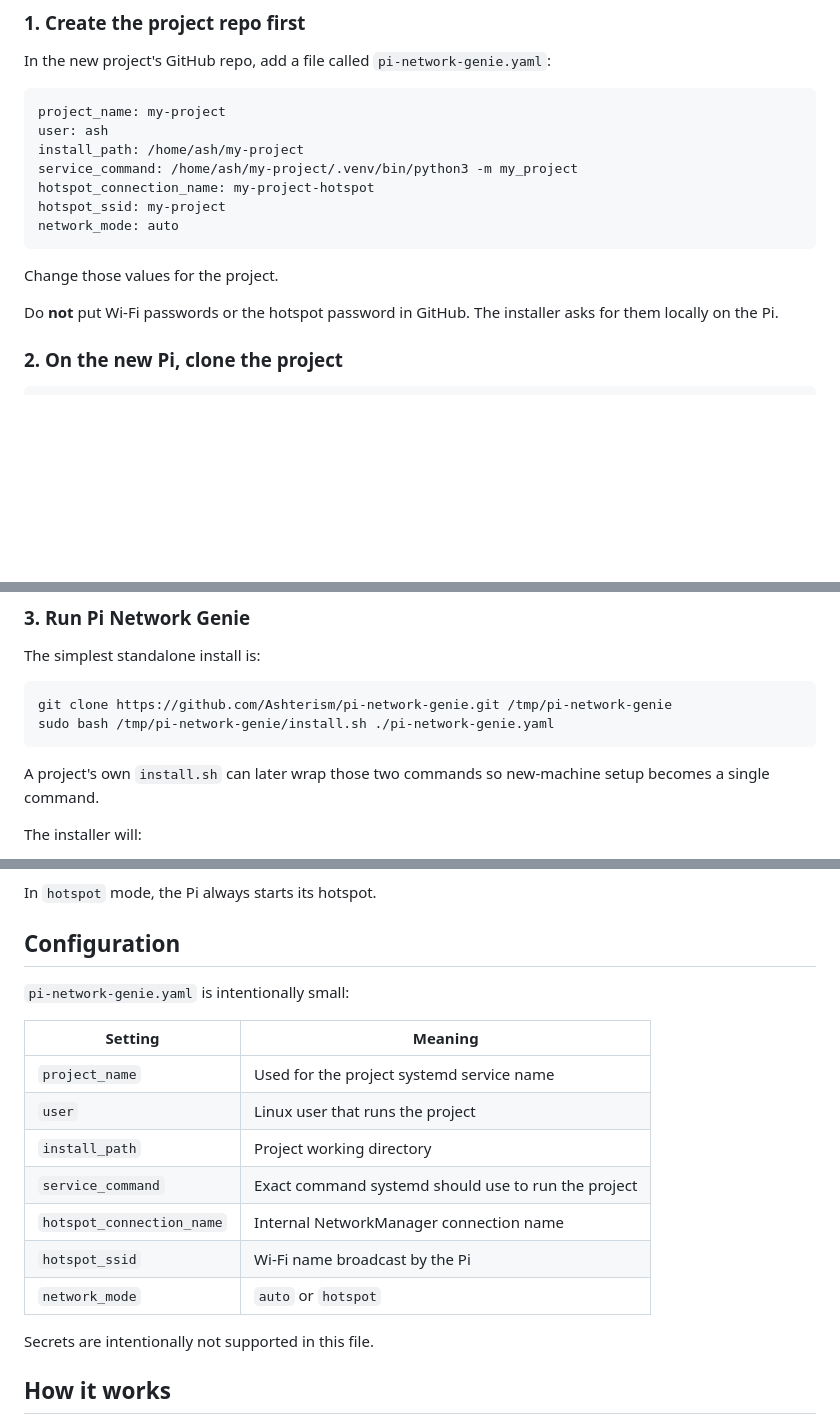
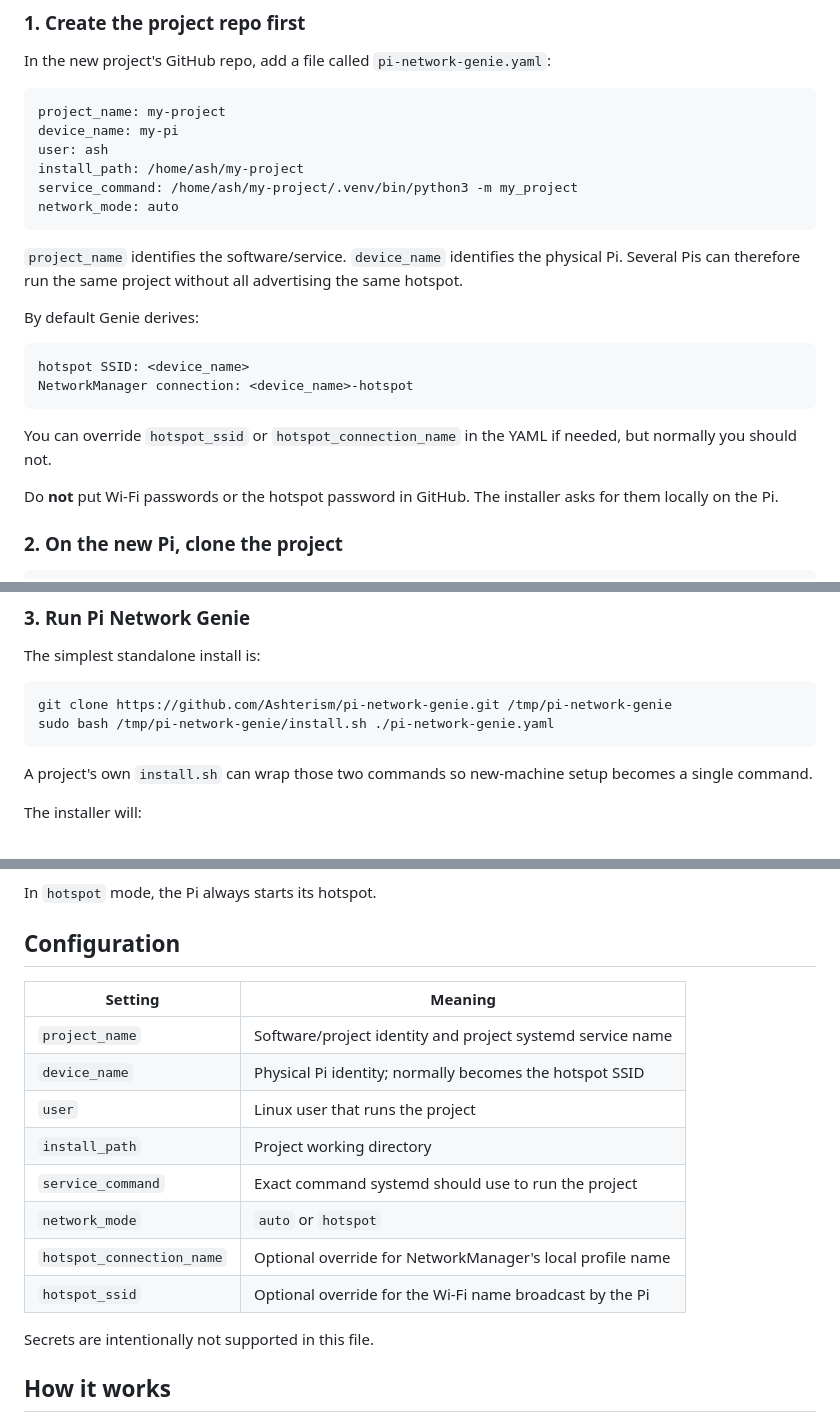
Before and after one commit to Ashterism/pi-network-genie, a Markdown page: readme.md, 3 parts joined by grey strips. GitHub-like rendering; blank space fills up the shorter version.

Commit message:
Separate device identity from project identity

````diff
--- a/readme.md
+++ b/readme.md
@@ -17,15 +17,23 @@ In the new project's GitHub repo, add a file called `pi-network-genie.yaml`:
 
 ```yaml
 project_name: my-project
+device_name: my-pi
 user: ash
 install_path: /home/ash/my-project
 service_command: /home/ash/my-project/.venv/bin/python3 -m my_project
-hotspot_connection_name: my-project-hotspot
-hotspot_ssid: my-project
 network_mode: auto
 ```
 
-Change those values for the project.
+`project_name` identifies the software/service. `device_name` identifies the physical Pi. Several Pis can therefore run the same project without all advertising the same hotspot.
+
+By default Genie derives:
+
+```text
+hotspot SSID: <device_name>
+NetworkManager connection: <device_name>-hotspot
+```
+
+You can override `hotspot_ssid` or `hotspot_connection_name` in the YAML if needed, but normally you should not.
 
 Do **not** put Wi-Fi passwords or the hotspot password in GitHub. The installer asks for them locally on the Pi.
 
@@ -46,7 +54,7 @@ git clone https://github.com/Ashterism/pi-network-genie.git /tmp/pi-network-geni
 sudo bash /tmp/pi-network-genie/install.sh ./pi-network-genie.yaml
 ```
 
-A project's own `install.sh` can later wrap those two commands so new-machine setup becomes a single command.
+A project's own `install.sh` can wrap those two commands so new-machine setup becomes a single command.
 
 The installer will:
 
@@ -76,17 +84,16 @@ In `hotspot` mode, the Pi always starts its hotspot.
 
 ## Configuration
 
-`pi-network-genie.yaml` is intentionally small:
-
 | Setting | Meaning |
 | --- | --- |
-| `project_name` | Used for the project systemd service name |
+| `project_name` | Software/project identity and project systemd service name |
+| `device_name` | Physical Pi identity; normally becomes the hotspot SSID |
 | `user` | Linux user that runs the project |
 | `install_path` | Project working directory |
 | `service_command` | Exact command systemd should use to run the project |
-| `hotspot_connection_name` | Internal NetworkManager connection name |
-| `hotspot_ssid` | Wi-Fi name broadcast by the Pi |
 | `network_mode` | `auto` or `hotspot` |
+| `hotspot_connection_name` | Optional override for NetworkManager's local profile name |
+| `hotspot_ssid` | Optional override for the Wi-Fi name broadcast by the Pi |
 
 Secrets are intentionally not supported in this file.
 
````
